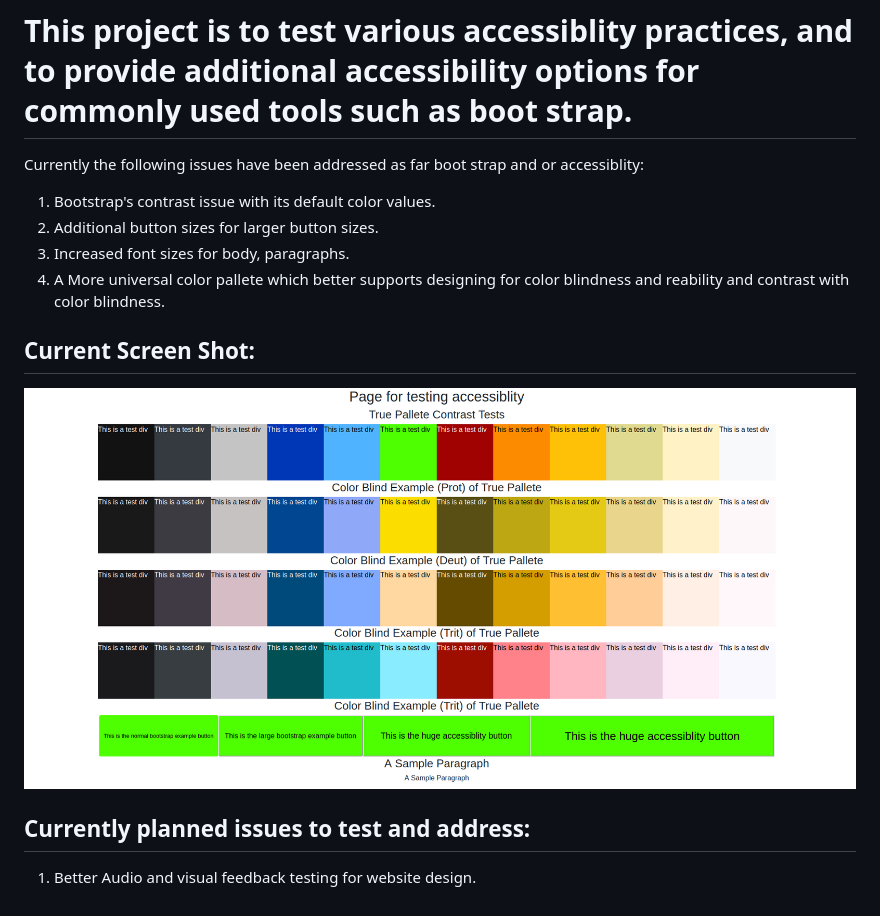
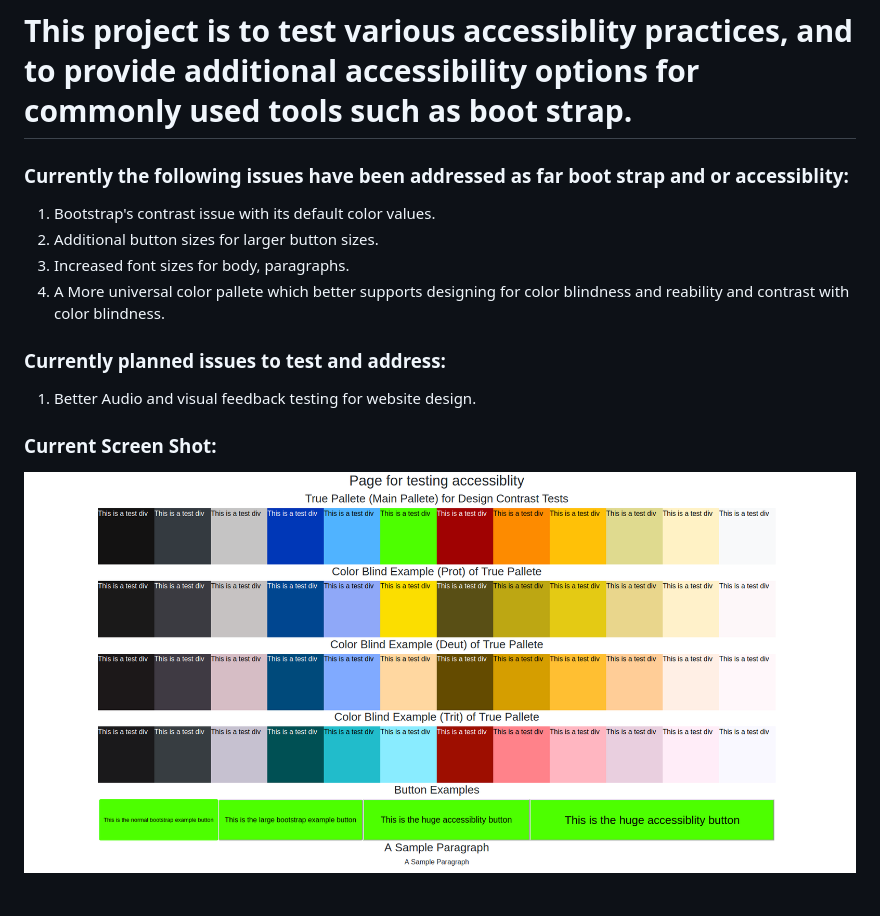
Before and after one commit to jonathanlangner/accessibility-testing, a Markdown page: README.md, the part around the change. Drawn GitHub-style; pictures changed too: img/access-sample.png.

Commit message:
Fixed some typos and updated readme

```diff
--- a/README.md
+++ b/README.md
@@ -1,13 +1,13 @@
 # This project is to test various accessiblity practices, and to provide additional accessibility options for commonly used tools such as boot strap.
 
-Currently the following issues have been addressed as far boot strap and or accessiblity:
+### Currently the following issues have been addressed as far boot strap and or accessiblity:
 1. Bootstrap's contrast issue with its default color values.
 2. Additional button sizes for larger button sizes.
 3. Increased font sizes for body, paragraphs.
 4. A More universal color pallete which better supports designing for color blindness and reability and contrast with color blindness.
 
-## Current Screen Shot:
+### Currently planned issues to test and address:
+1. Better Audio and visual feedback testing for website design.
+
+### Current Screen Shot:
 ![picture](img/access-sample.png)
-
-## Currently planned issues to test and address:
-1. Better Audio and visual feedback testing for website design.
```
Also changed, not shown: 1 other file.
